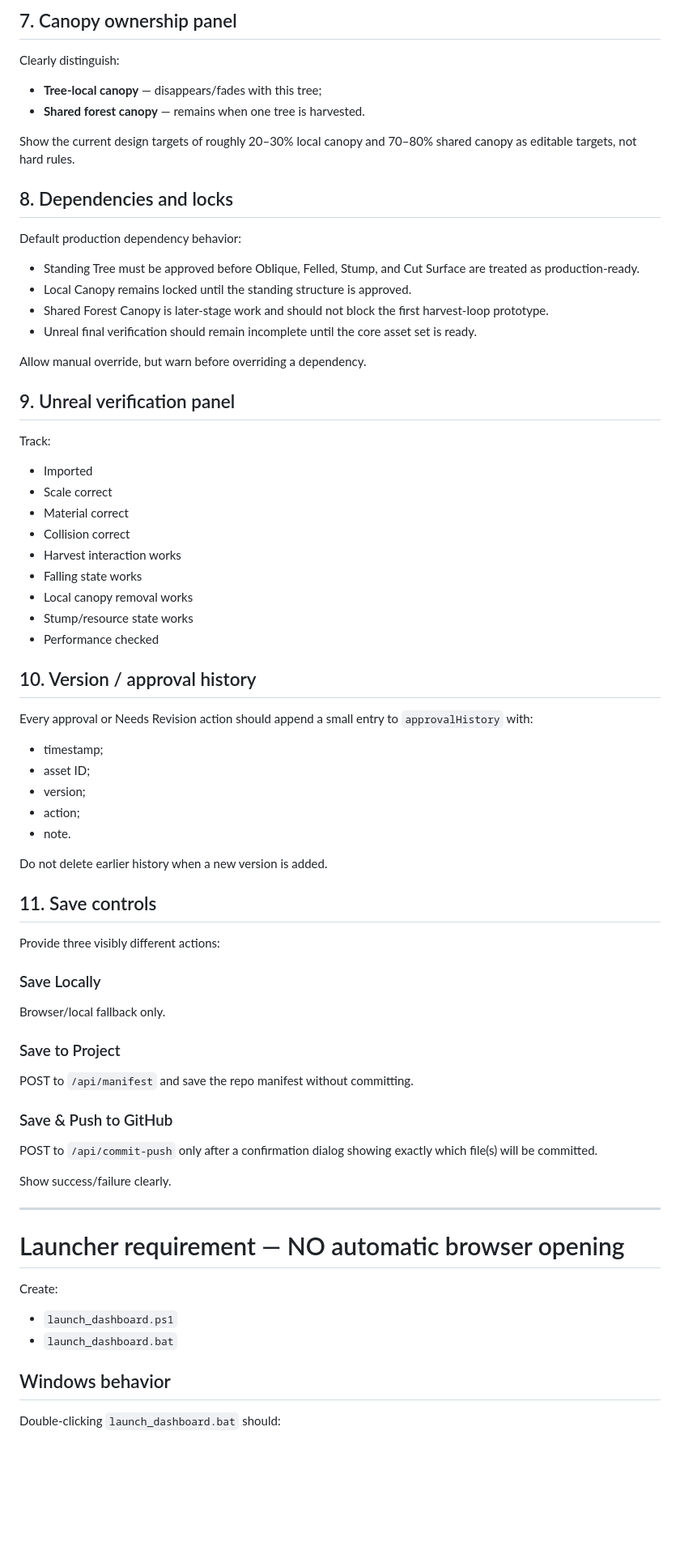
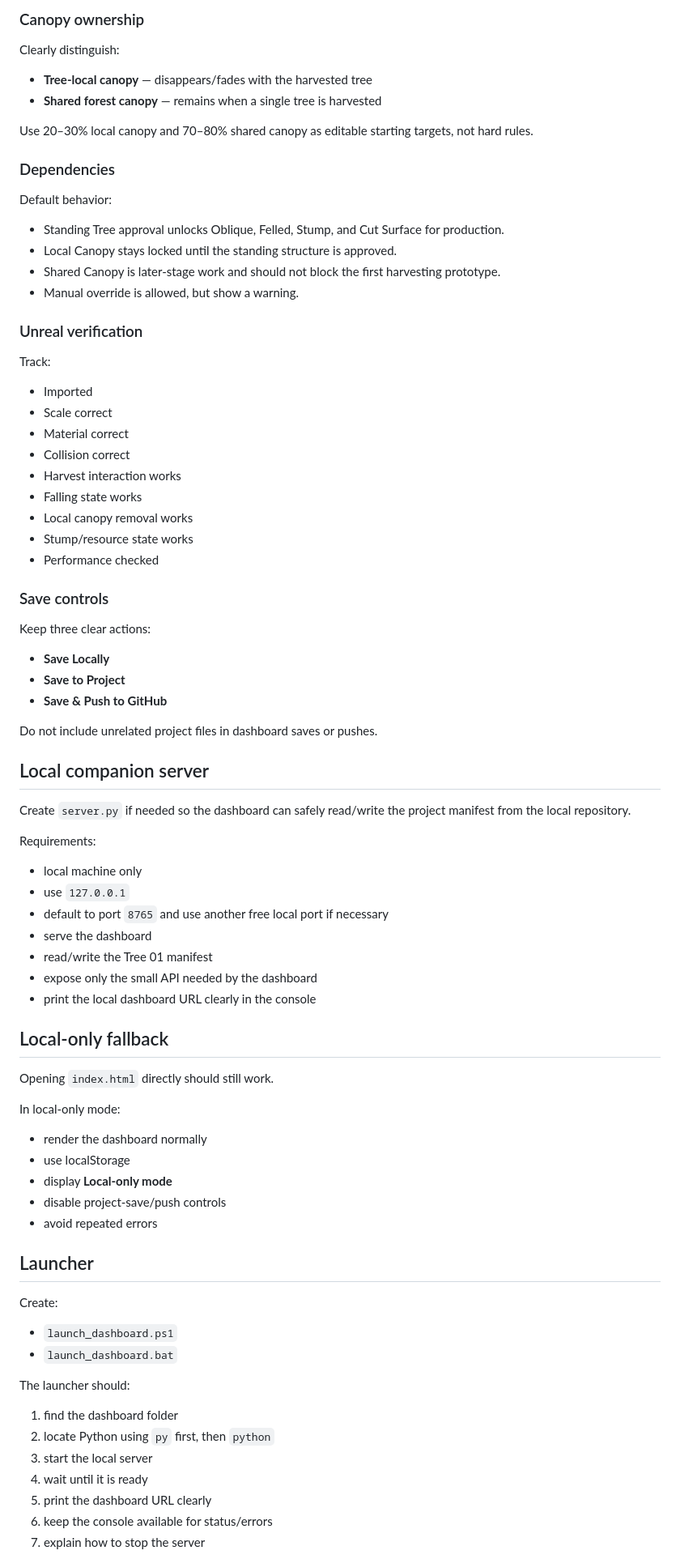
Before and after one commit to kranney49080-cloud/G-PROJECT, a Markdown page: Tools/TreeProductionDashboard/OPEN_CODE_UPGRADE_AND_LAUNCH.md, the part around one of its changes. Shown at 81% size. GitHub-like rendering; blank space fills up the shorter version.

Commit message:
Rewrite dashboard work order cleanly

```diff
--- a/Tools/TreeProductionDashboard/OPEN_CODE_UPGRADE_AND_LAUNCH.md
+++ b/Tools/TreeProductionDashboard/OPEN_CODE_UPGRADE_AND_LAUNCH.md
@@ -236,25 +91,20 @@ Each state should indicate whether the required asset/mechanic is ready.
 
-## 7. Canopy ownership panel
+### Canopy ownership
 Clearly distinguish:
+- **Tree-local canopy** — disappears/fades with the harvested tree
+- **Shared forest canopy** — remains when a single tree is harvested
 
-- **Tree-local canopy** — disappears/fades with this tree;
-- **Shared forest canopy** — remains when one tree is harvested.
+Use 20–30% local canopy and 70–80% shared canopy as editable starting targets, not hard rules.
 
-Show the current design targets of roughly 20–30% local canopy and 70–80% shared canopy as editable targets, not hard rules.
+### Dependencies
+Default behavior:
+- Standing Tree approval unlocks Oblique, Felled, Stump, and Cut Surface for production.
+- Local Canopy stays locked until the standing structure is approved.
+- Shared Canopy is later-stage work and should not block the first harvesting prototype.
+- Manual override is allowed, but show a warning.
 
-## 8. Dependencies and locks
-Default production dependency behavior:
-
-- Standing Tree must be approved before Oblique, Felled, Stump, and Cut Surface are treated as production-ready.
-- Local Canopy remains locked until the standing structure is approved.
-- Shared Forest Canopy is later-stage work and should not block the first harvest-loop prototype.
-- Unreal final verification should remain incomplete until the core asset set is ready.
-
-Allow manual override, but warn before overriding a dependency.
-
-## 9. Unreal verification panel
+### Unreal verification
 Track:
-
 - Imported
 - Scale correct
 - Material correct
@@ -265,40 +115,47 @@ Track:
 - Stump/resource state works
 - Performance checked
 
-## 10. Version / approval history
-Every approval or Needs Revision action should append a small entry to `approvalHistory` with:
+### Save controls
+Keep three clear actions:
+- **Save Locally**
+- **Save to Project**
+- **Save & Push to GitHub**
 
-- timestamp;
-- asset ID;
-- version;
-- action;
-- note.
+Do not include unrelated project files in dashboard saves or pushes.
 
-Do not delete earlier history when a new version is added.
+## Local companion server
+Create `server.py` if needed so the dashboard can safely read/write the project manifest from the local repository.
 
-## 11. Save controls
-Provide three visibly different actions:
+Requirements:
+- local machine only
+- use `127.0.0.1`
+- default to port `8765` and use another free local port if necessary
+- serve the dashboard
+- read/write the Tree 01 manifest
+- expose only the small API needed by the dashboard
+- print the local dashboard URL clearly in the console
 
-### Save Locally
-Browser/local fallback only.
+## Local-only fallback
+Opening `index.html` directly should still work.
 
-### Save to Project
-POST to `/api/manifest` and save the repo manifest without committing.
+In local-only mode:
+- render the dashboard normally
+- use localStorage
+- display **Local-only mode**
+- disable project-save/push controls
+- avoid repeated errors
 
-### Save & Push to GitHub
-POST to `/api/commit-push` only after a confirmation dialog showing exactly which file(s) will be committed.
-
-Show success/failure clearly.
-
----
-
-# Launcher requirement — NO automatic browser opening
-
+## Launcher
 Create:
-
 - `launch_dashboard.ps1`
 - `launch_dashboard.bat`
 
-## Windows behavior
-Double-clicking `launch_dashboard.bat` should:
+The launcher should:
+1. find the dashboard folder
+2. locate Python using `py` first, then `python`
+3. start the local server
+4. wait until it is ready
+5. print the dashboard URL clearly
+6. keep the console available for status/errors
+7. explain how to stop the server
 
```
Also changed, not shown: other parts of Tools/TreeProductionDashboard/OPEN_CODE_UPGRADE_AND_LAUNCH.md (+90 -264 lines).
